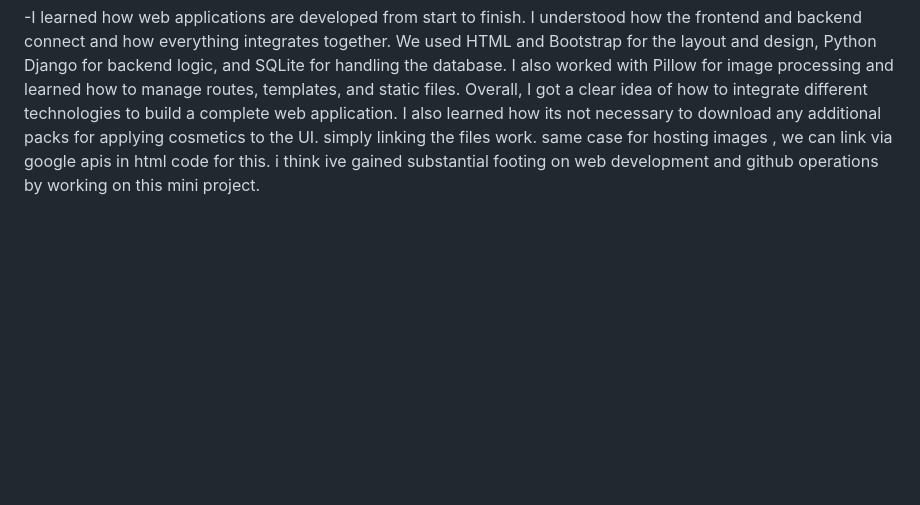
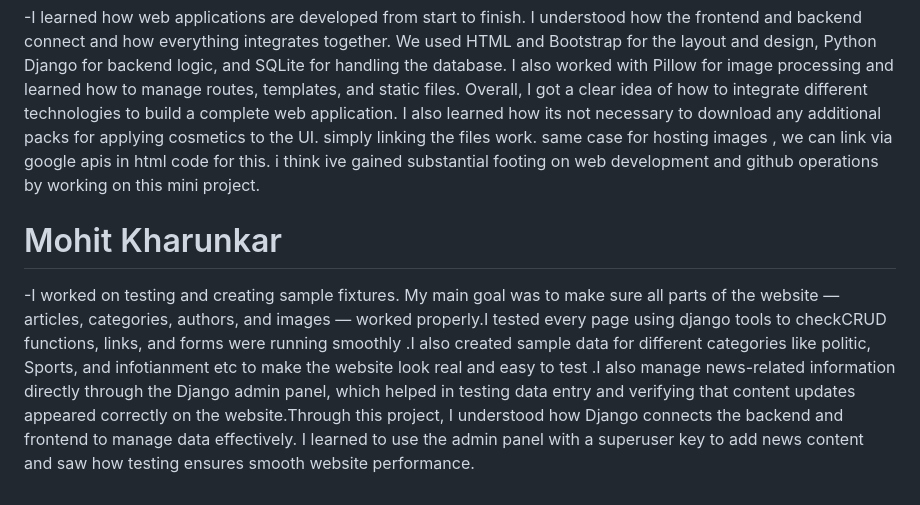
Before and after one commit to Akshatvijesh26/news-website-2820, a Markdown page: README.md, the part around the change. Rendered like a GitHub page; blank space fills up the shorter version.

```diff
--- a/README.md
+++ b/README.md
@@ -131,3 +131,5 @@ Performance – Fixed N+1 query issue using select_related() for faster database
 ## comments by team members on their contribution
 # Akshat Vijesh ITA320
 -I learned how web applications are developed from start to finish. I understood how the frontend and backend connect and how everything integrates together. We used HTML and Bootstrap for the layout and design, Python Django for backend logic, and SQLite for handling the database. I also worked with Pillow for image processing and learned how to manage routes, templates, and static files. Overall, I got a clear idea of how to integrate different technologies to build a complete web application. I also learned how its not necessary to download any additional packs for applying cosmetics to the UI. simply linking the files work. same case for hosting images , we can link via google apis in html code for this. i think ive gained substantial footing on web development and github operations by working on this mini project.
+# Mohit Kharunkar
+-I worked on testing and creating sample fixtures. My main goal was to make sure all parts of the website — articles, categories, authors, and images — worked properly.I tested every page using django tools to checkCRUD functions, links, and forms were running smoothly .I also created sample data for different categories like politic, Sports, and infotianment etc to make the website look real and easy to test .I also manage news-related information directly through the Django admin panel, which helped in testing data entry and verifying that content updates appeared correctly on the website.Through this project, I understood how Django connects the backend and frontend to manage data effectively. I learned to use the admin panel with a superuser key to add news content and saw how testing ensures smooth website performance.
```
